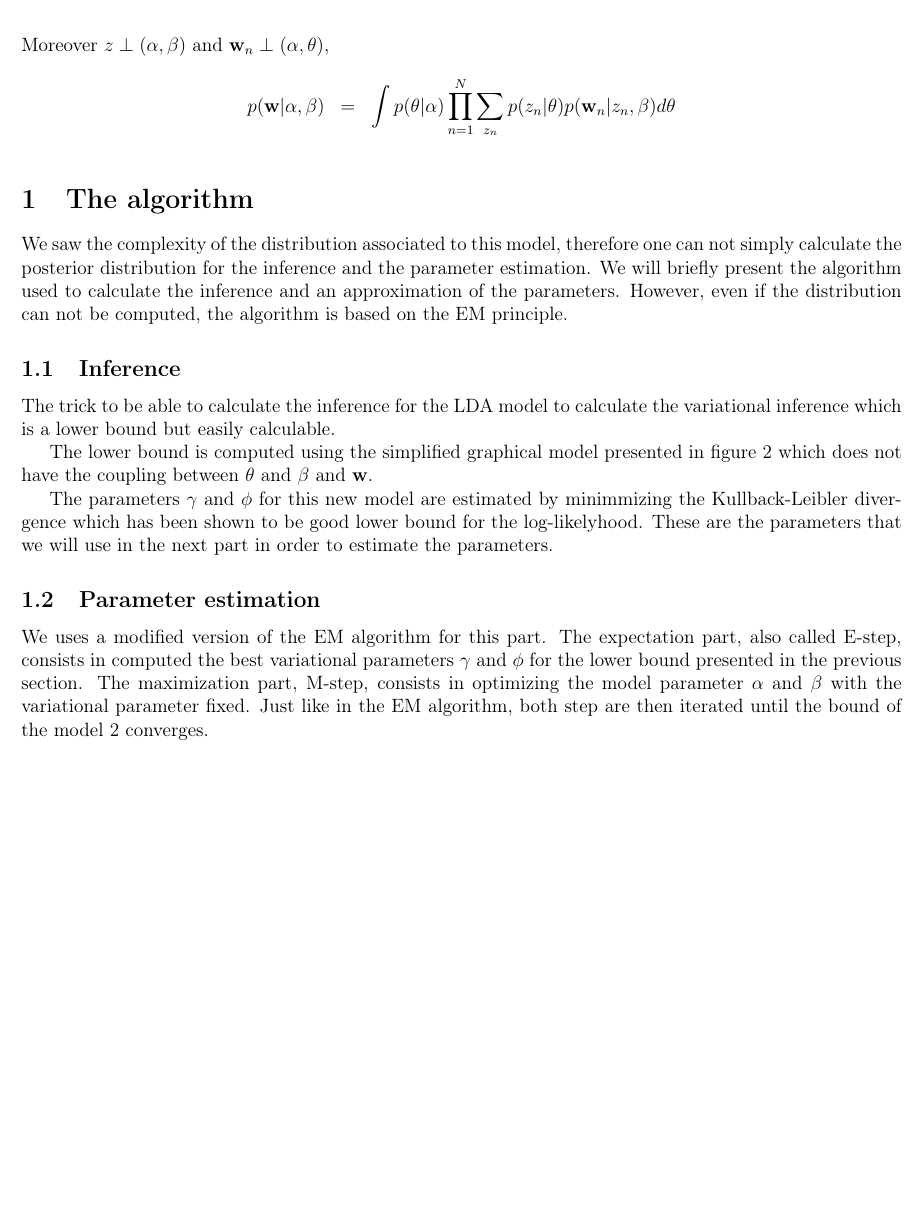
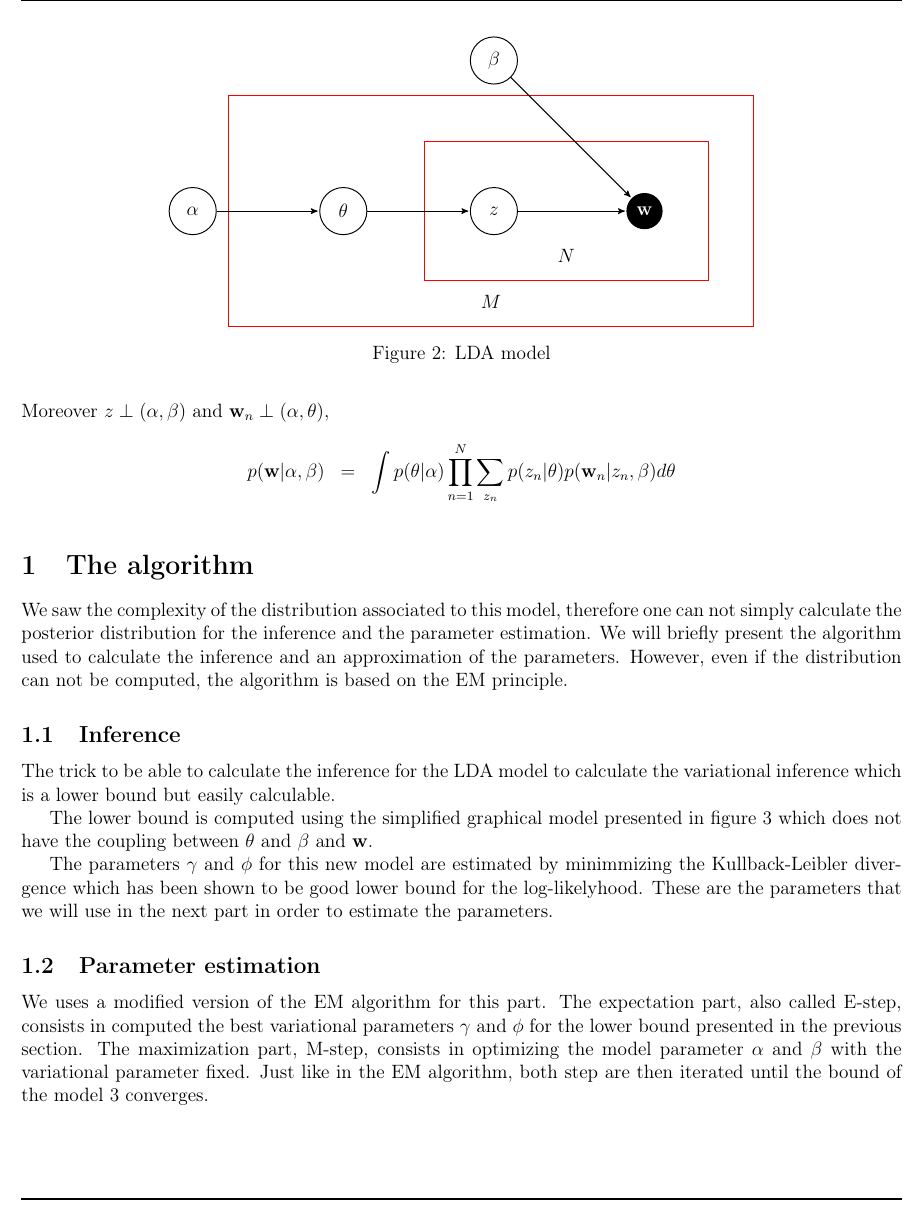
Before and after one commit to Khalife/PGM-project, a LaTeX document (Short_prestentation.tex, which reads LDA_model.tex): part of page 2 of 3, cut at the place of the change, the shorter picture padded with empty space. Compiled offline with pdfLaTeX.

Commit message:
joli tikz pour LDA

```diff
--- /dev/null
+++ b/LDA_model.tex
@@ -0,0 +1,23 @@
+\begin{figure}
+	\centering
+	\begin{tikzpicture}[->,>=stealth',shorten >=1pt,auto,node distance=3.3cm,
+		semithick]
+		\tikzstyle{every state}=[fill=white,draw=black,text=black]
+		\tikzstyle{final}=[circle, fill=black,draw=black,text=white]
+		\node[state]         (A)                    {$\alpha$};
+		\node[state]         (B) [right of=A]       {$\theta$};
+		\node[state]         (C) [right of=B]       {$z$};
+		\node[state]         (D) [above of=C]       {$\beta$};
+		\node[final]         (E) [right of=C]       {$\textbf{w}$};
+		\node (B1) [draw=red, fit= (E) (B) (C) , inner sep=2cm] {};
+		\node (B2) [draw=red, fit= (C) (E), inner sep=1cm] {};
+		\node [yshift=3.0ex, black] at (B1.south) {$M$};
+		\node [yshift=3.0ex, black] at (B2.south) {$N$};
+		\path (A) edge              (B)
+	              (C) edge              (E)
+	              (D) edge              (E)
+	              (B) edge              (C);
+	\end{tikzpicture}
+	\caption{LDA model}
+	\label{LDA_model}
+\end{figure}
```
Also changed, not shown: Short_prestentation.tex (+1 -1 lines).
